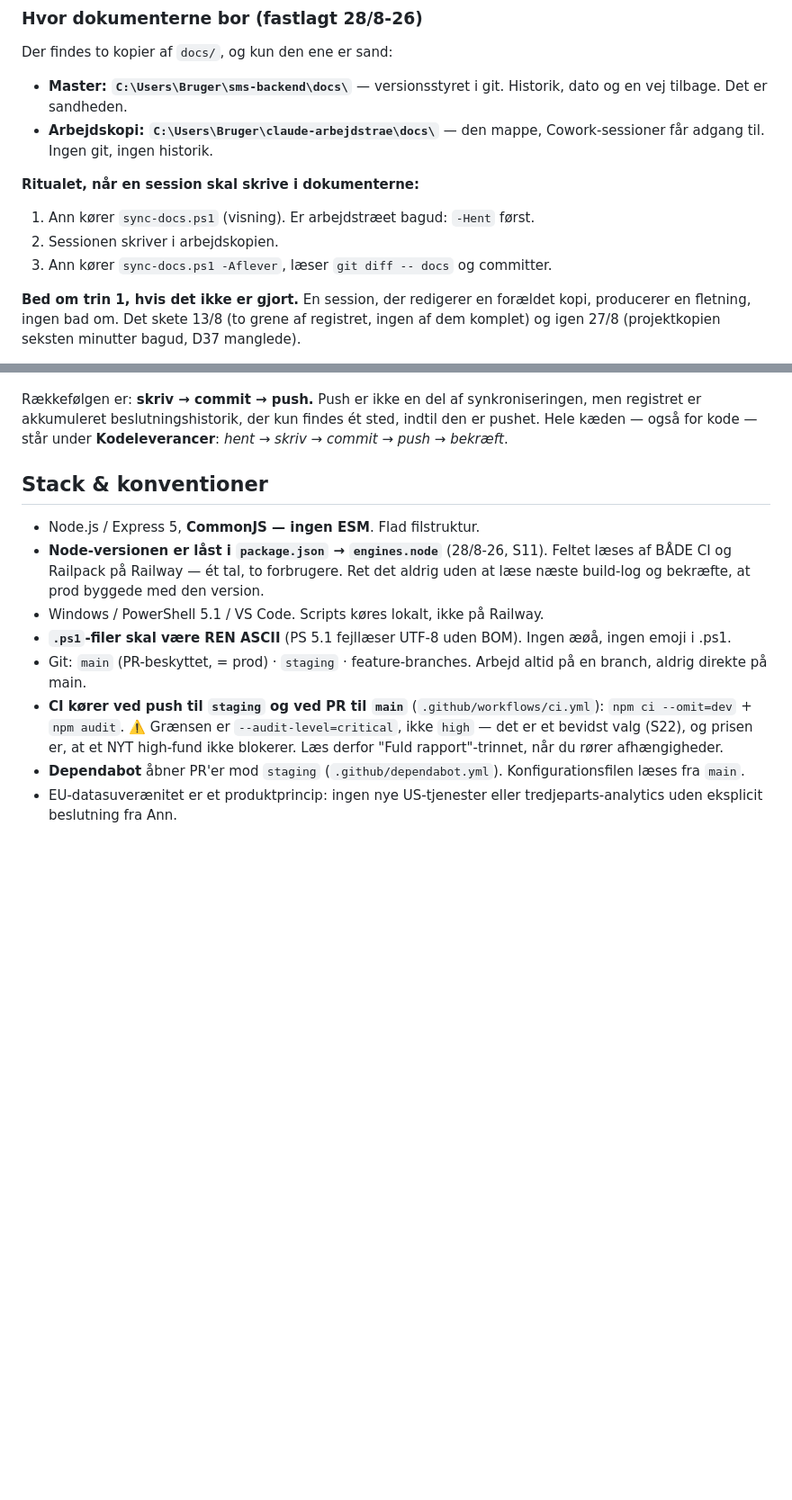
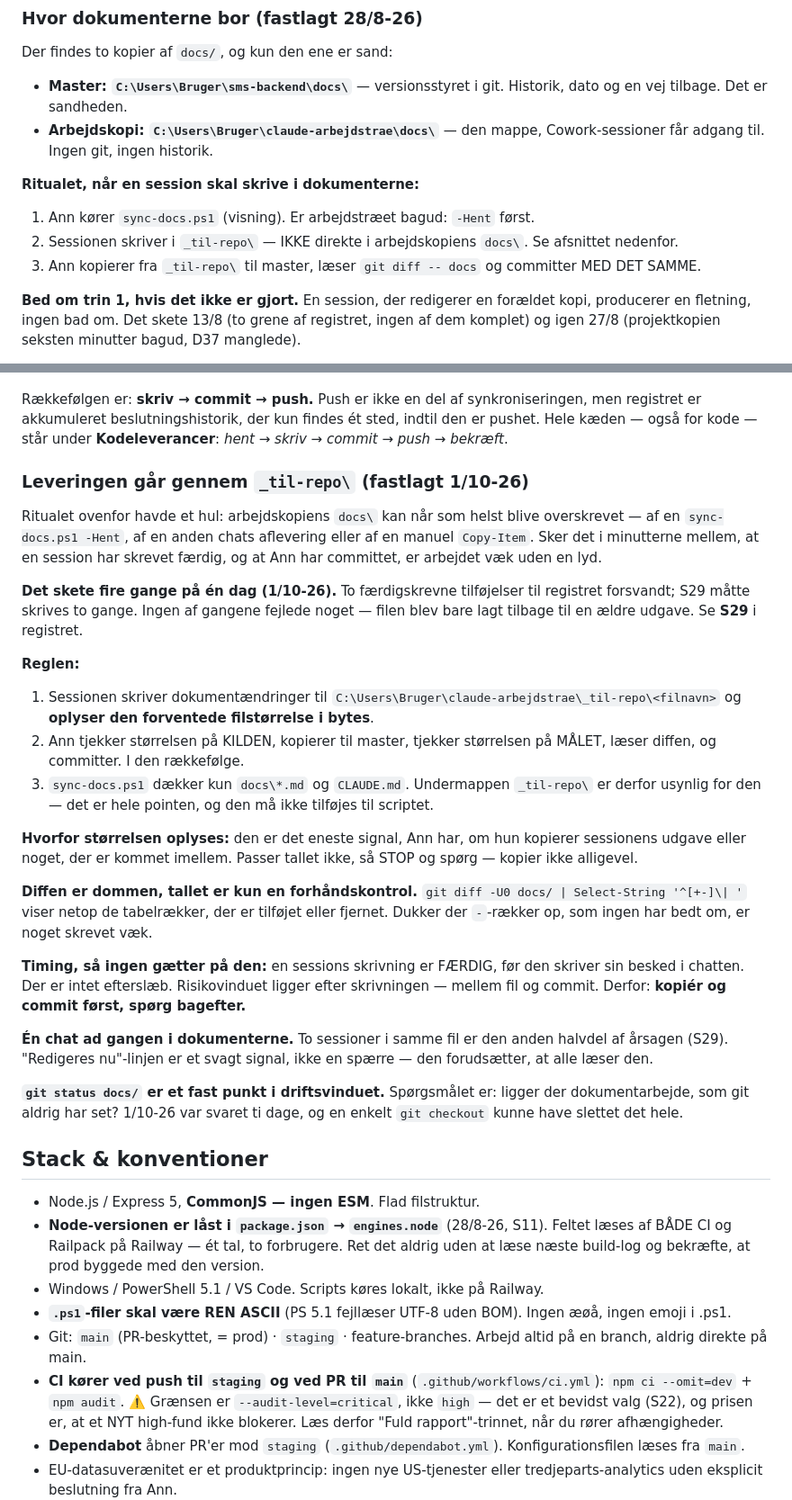
Before and after one commit to AnneAnn-dev/sms-backend, a Markdown page: CLAUDE.md, 2 parts joined by grey strips. Shown at 90% size. Drawn GitHub-style; blank space fills up the shorter version.

Commit message:
CLAUDE.md: levering af dokumenter gaar gennem _til-repo (S29)

```diff
--- a/CLAUDE.md
+++ b/CLAUDE.md
@@ -20,8 +20,8 @@ Der findes to kopier af `docs/`, og kun den ene er sand:
 **Ritualet, når en session skal skrive i dokumenterne:**
 
 1. Ann kører `sync-docs.ps1` (visning). Er arbejdstræet bagud: `-Hent` først.
-2. Sessionen skriver i arbejdskopien.
-3. Ann kører `sync-docs.ps1 -Aflever`, læser `git diff -- docs` og committer.
+2. Sessionen skriver i `_til-repo\` — IKKE direkte i arbejdskopiens `docs\`. Se afsnittet nedenfor.
+3. Ann kopierer fra `_til-repo\` til master, læser `git diff -- docs` og committer MED DET SAMME.
 
 **Bed om trin 1, hvis det ikke er gjort.** En session, der redigerer en forældet kopi, producerer en fletning, ingen bad om. Det skete 13/8 (to grene af registret, ingen af dem komplet) og igen 27/8 (projektkopien seksten minutter bagud, D37 manglede).
 
@@ -38,6 +38,46 @@ Det skete **fem gange mellem 28/8 og 13/9**. Hver gang var indholdet i orden; de
 **"Redigeres nu"-linjen fanger det ikke.** Den bor inde i filen, og filen findes to steder — en lås sat i arbejdskopien er usynlig i master og omvendt. Den er et høflighedsskilt mellem sessioner, der læser den *samme* fil. **Git er det eneste, der fanger det på tværs.**
 
 Rækkefølgen er: **skriv → commit → push.** Push er ikke en del af synkroniseringen, men registret er akkumuleret beslutningshistorik, der kun findes ét sted, indtil den er pushet. Hele kæden — også for kode — står under **Kodeleverancer**: *hent → skriv → commit → push → bekræft*.
+
+### Leveringen går gennem `_til-repo\` (fastlagt 1/10-26)
+
+Ritualet ovenfor havde et hul: arbejdskopiens `docs\` kan når som helst blive
+overskrevet — af en `sync-docs.ps1 -Hent`, af en anden chats aflevering eller af en
+manuel `Copy-Item`. Sker det i minutterne mellem, at en session har skrevet færdig,
+og at Ann har committet, er arbejdet væk uden en lyd.
+
+**Det skete fire gange på én dag (1/10-26).** To færdigskrevne tilføjelser til
+registret forsvandt; S29 måtte skrives to gange. Ingen af gangene fejlede noget —
+filen blev bare lagt tilbage til en ældre udgave. Se **S29** i registret.
+
+**Reglen:**
+
+1. Sessionen skriver dokumentændringer til `C:\Users\Bruger\claude-arbejdstrae\_til-repo\<filnavn>`
+   og **oplyser den forventede filstørrelse i bytes**.
+2. Ann tjekker størrelsen på KILDEN, kopierer til master, tjekker størrelsen på MÅLET,
+   læser diffen, og committer. I den rækkefølge.
+3. `sync-docs.ps1` dækker kun `docs\*.md` og `CLAUDE.md`. Undermappen `_til-repo\` er
+   derfor usynlig for den — det er hele pointen, og den må ikke tilføjes til scriptet.
+
+**Hvorfor størrelsen oplyses:** den er det eneste signal, Ann har, om hun kopierer
+sessionens udgave eller noget, der er kommet imellem. Passer tallet ikke, så STOP og
+spørg — kopier ikke alligevel.
+
+**Diffen er dommen, tallet er kun en forhåndskontrol.** `git diff -U0 docs/ |
+Select-String '^[+-]\| '` viser netop de tabelrækker, der er tilføjet eller fjernet.
+Dukker der `-`-rækker op, som ingen har bedt om, er noget skrevet væk.
+
+**Timing, så ingen gætter på den:** en sessions skrivning er FÆRDIG, før den skriver
+sin besked i chatten. Der er intet efterslæb. Risikovinduet ligger efter skrivningen —
+mellem fil og commit. Derfor: **kopiér og commit først, spørg bagefter.**
+
+**Én chat ad gangen i dokumenterne.** To sessioner i samme fil er den anden halvdel af
+årsagen (S29). "Redigeres nu"-linjen er et svagt signal, ikke en spærre — den
+forudsætter, at alle læser den.
+
+**`git status docs/` er et fast punkt i driftsvinduet.** Spørgsmålet er: ligger der
+dokumentarbejde, som git aldrig har set? 1/10-26 var svaret ti dage, og en enkelt
+`git checkout` kunne have slettet det hele.
 
 ## Stack & konventioner
 
```
